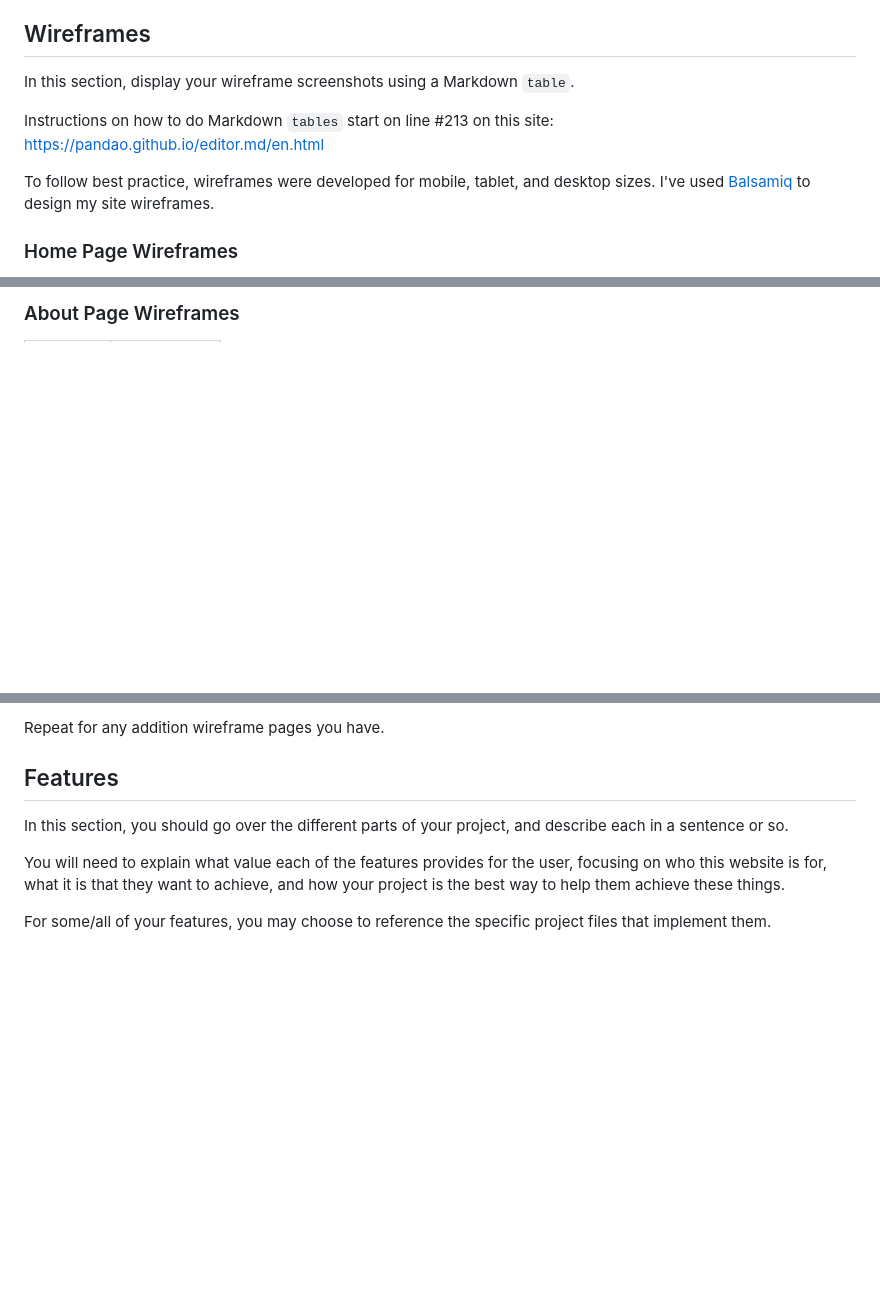
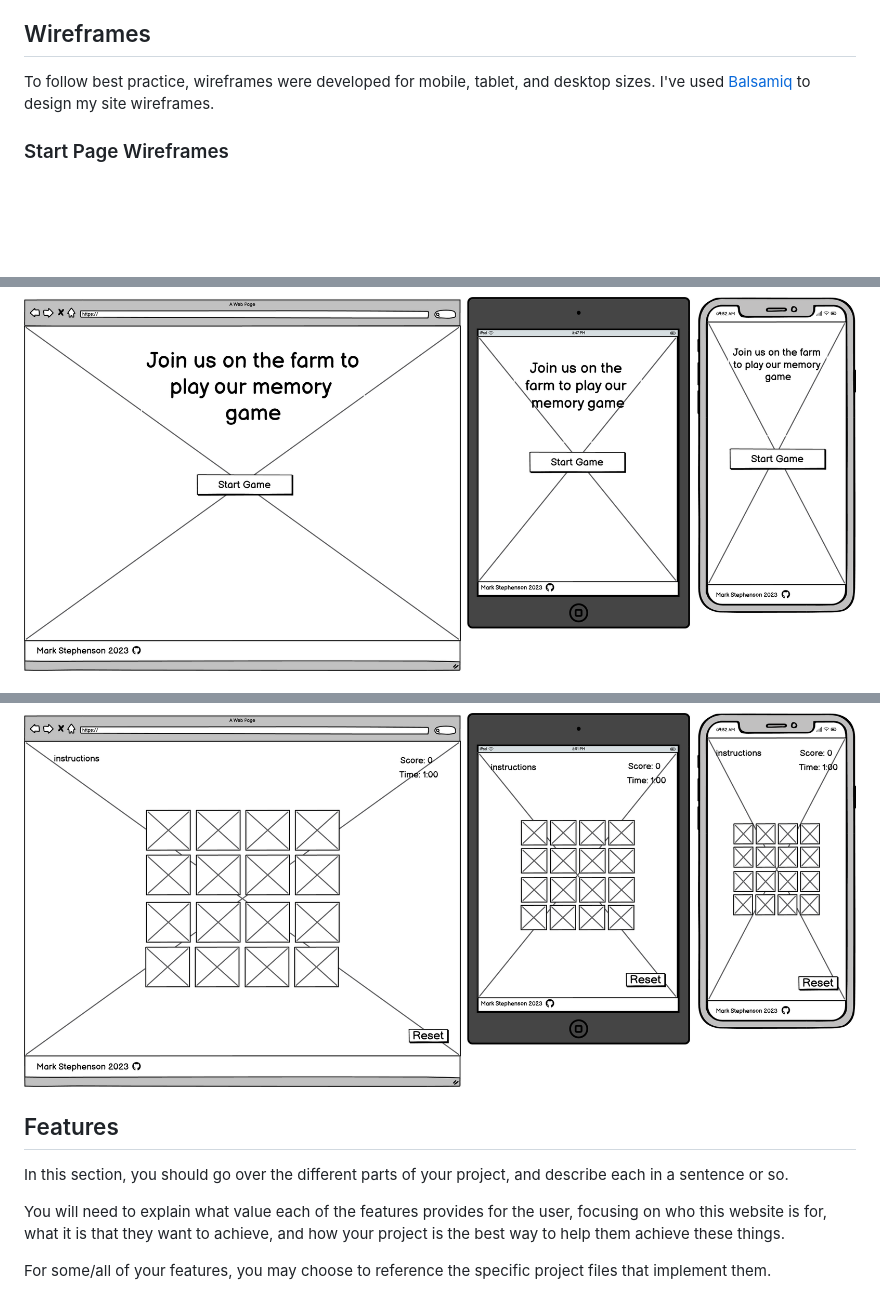
Before and after one commit to MJstephenson/memoryGame, a Markdown page: README.md, 3 parts joined by grey strips. GitHub-like rendering; pictures changed too: docs/wireframes/gamePage.png (added), docs/wireframes/startPage.png (added); folded sections open; blank space fills up the shorter version.

Commit message:
Add docs folder & wireframes to README.md

```diff
--- a/README.md
+++ b/README.md
@@ -108,12 +108,8 @@ In this section, list all of your user stories for the project.
 
 ## Wireframes
 
-In this section, display your wireframe screenshots using a Markdown `table`.
-
-Instructions on how to do Markdown `tables` start on line #213 on this site: https://pandao.github.io/editor.md/en.html
-
 To follow best practice, wireframes were developed for mobile, tablet, and desktop sizes.
 I've used [Balsamiq](https://balsamiq.com/wireframes) to design my site wireframes.
 
-### Home Page Wireframes
+### Start Page Wireframes
 
@@ -125,3 +117,3 @@ I've used [Balsamiq](https://balsamiq.com/wireframes) to design my site wirefram
 
-### About Page Wireframes
+![screenshot](docs/wireframes/startPage.png)
 
@@ -141,5 +125,7 @@ I've used [Balsamiq](https://balsamiq.com/wireframes) to design my site wirefram
 
-Repeat for any addition wireframe pages you have.
+![screenshot](docs/wireframes/gamePage.png)
+
+</details>
 
 ## Features
 
```
Also changed, not shown: other parts of README.md (+4 -16 lines).
